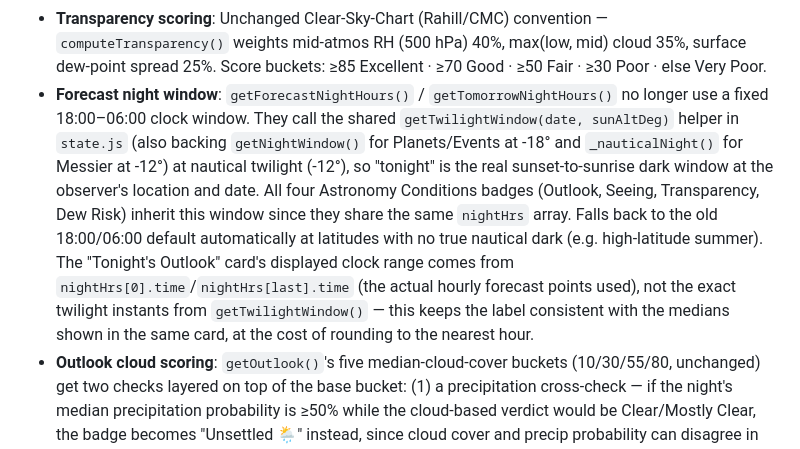
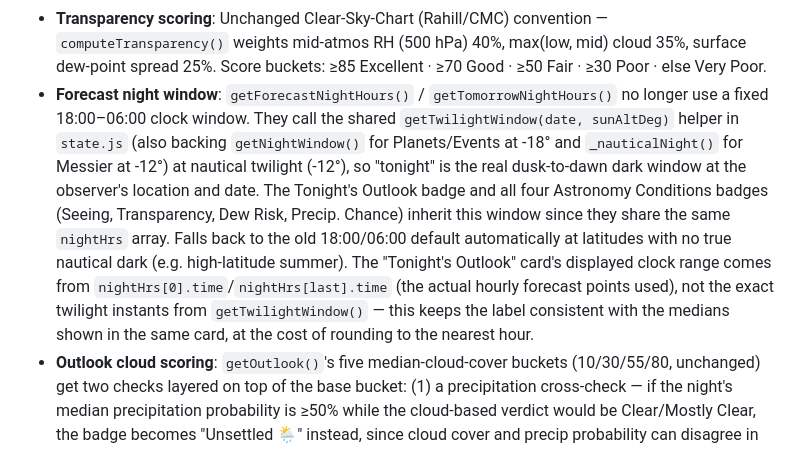
Before and after one commit to PJay80126/night-sky, a Markdown page: CLAUDE.md, the part around the change. Rendered like a GitHub page.

Commit message:
docs(claude): correct badge/card grouping in Forecast night window bullet
Code review found "Astronomy Conditions badges (Outlook, Seeing,
Transparency, Dew Risk)" misdescribed the UI: Outlook lives in its own
card (buildOutlookHTML), and Precip. Chance (which does belong to the
Astronomy Conditions card) was omitted. Also tightens "sunset-to-sunrise"
to "dusk-to-dawn" to match the in-code comment's own wording.

Co-Authored-By: Claude Sonnet 5 <noreply@anthropic.com>

```diff
--- a/CLAUDE.md
+++ b/CLAUDE.md
@@ -56,7 +56,7 @@ icons/                  # PWA icons (192, 512)
 - **Seeing scoring (Richardson Number)**: `computeSeeing()` uses bulk Richardson numbers `Ri = (g · Δθ · Δz) / (θ̄ · ΔU²)` computed across three HRDPS layer pairs — upper (250↔500 hPa), mid (500↔850 hPa), and boundary (850↔1000 hPa). Δθ uses potential temperature `θ = T·(P₀/P)^(R/cp)` so static stability is measured correctly; ΔU is the vector wind-difference magnitude (converting km/h→m/s and using direction at both levels); Δz comes from HRDPS geopotential heights so layer thicknesses are real rather than standard-atmosphere estimates. The badge reflects the *minimum* Ri across the column (weakest-link convention) and the subtext names any layers below the Miles-Howard turbulence threshold (`Ri < 0.25`). Badges use nightly medians over the real nautical-twilight window (see Forecast night window below) to stay consistent with the other badges.
 - **Seeing / Richardson-Number tunables**: Four knobs in the pipeline are interpretation rather than physics, and live in `computeSeeing()` / `_riBucket()` for easy adjustment: (1) bucket thresholds `1.0 / 0.5 / 0.25 / 0.1` — only `0.25` is physics (Miles-Howard), the other three are cosmetic granularity; (2) the layer-pair set `{250↔500, 500↔850, 850↔1000}` — adding a 300 or 700 hPa pair would refine the column at the cost of an API variable; (3) the min-Ri summary strategy — alternatives include altitude-weighted or count-of-turbulent-layers; (4) the bulk-vs-gradient Ri convention — `0.25` is strictly a *gradient*-Ri threshold but is empirically close for bulk Ri across these thicknesses.
 - **Transparency scoring**: Unchanged Clear-Sky-Chart (Rahill/CMC) convention — `computeTransparency()` weights mid-atmos RH (500 hPa) 40%, max(low, mid) cloud 35%, surface dew-point spread 25%. Score buckets: ≥85 Excellent · ≥70 Good · ≥50 Fair · ≥30 Poor · else Very Poor.
-- **Forecast night window**: `getForecastNightHours()` / `getTomorrowNightHours()` no longer use a fixed 18:00–06:00 clock window. They call the shared `getTwilightWindow(date, sunAltDeg)` helper in `state.js` (also backing `getNightWindow()` for Planets/Events at -18° and `_nauticalNight()` for Messier at -12°) at nautical twilight (-12°), so "tonight" is the real sunset-to-sunrise dark window at the observer's location and date. All four Astronomy Conditions badges (Outlook, Seeing, Transparency, Dew Risk) inherit this window since they share the same `nightHrs` array. Falls back to the old 18:00/06:00 default automatically at latitudes with no true nautical dark (e.g. high-latitude summer). The "Tonight's Outlook" card's displayed clock range comes from `nightHrs[0].time`/`nightHrs[last].time` (the actual hourly forecast points used), not the exact twilight instants from `getTwilightWindow()` — this keeps the label consistent with the medians shown in the same card, at the cost of rounding to the nearest hour.
+- **Forecast night window**: `getForecastNightHours()` / `getTomorrowNightHours()` no longer use a fixed 18:00–06:00 clock window. They call the shared `getTwilightWindow(date, sunAltDeg)` helper in `state.js` (also backing `getNightWindow()` for Planets/Events at -18° and `_nauticalNight()` for Messier at -12°) at nautical twilight (-12°), so "tonight" is the real dusk-to-dawn dark window at the observer's location and date. The Tonight's Outlook badge and all four Astronomy Conditions badges (Seeing, Transparency, Dew Risk, Precip. Chance) inherit this window since they share the same `nightHrs` array. Falls back to the old 18:00/06:00 default automatically at latitudes with no true nautical dark (e.g. high-latitude summer). The "Tonight's Outlook" card's displayed clock range comes from `nightHrs[0].time`/`nightHrs[last].time` (the actual hourly forecast points used), not the exact twilight instants from `getTwilightWindow()` — this keeps the label consistent with the medians shown in the same card, at the cost of rounding to the nearest hour.
 - **Outlook cloud scoring**: `getOutlook()`'s five median-cloud-cover buckets (10/30/55/80, unchanged) get two checks layered on top of the base bucket: (1) a precipitation cross-check — if the night's median precipitation probability is ≥50% while the cloud-based verdict would be Clear/Mostly Clear, the badge becomes "Unsettled 🌦" instead, since cloud cover and precip probability can disagree in the model output; (2) a variability check — if at least 25% of night hours are clear (≤30% cloud) *and* at least 25% are cloudy (≥70% cloud), the sub-text notes "Variable" conditions without changing the icon/label/color, which stay driven by the median.
 - **Graceful scoring fallback**: When HRDPS pressure-level data is missing (outside the HRDPS domain or during a model outage), `computeSeeing` falls back to a surface-only estimate driven by `_scoreSurfaceWind` and labels itself `surface-only` in the subtext; `computeTransparency` renormalizes via `_weightedScore` over whichever factors are present. Never throw or show "Unknown" just because pressure-level data is missing.
 
```
